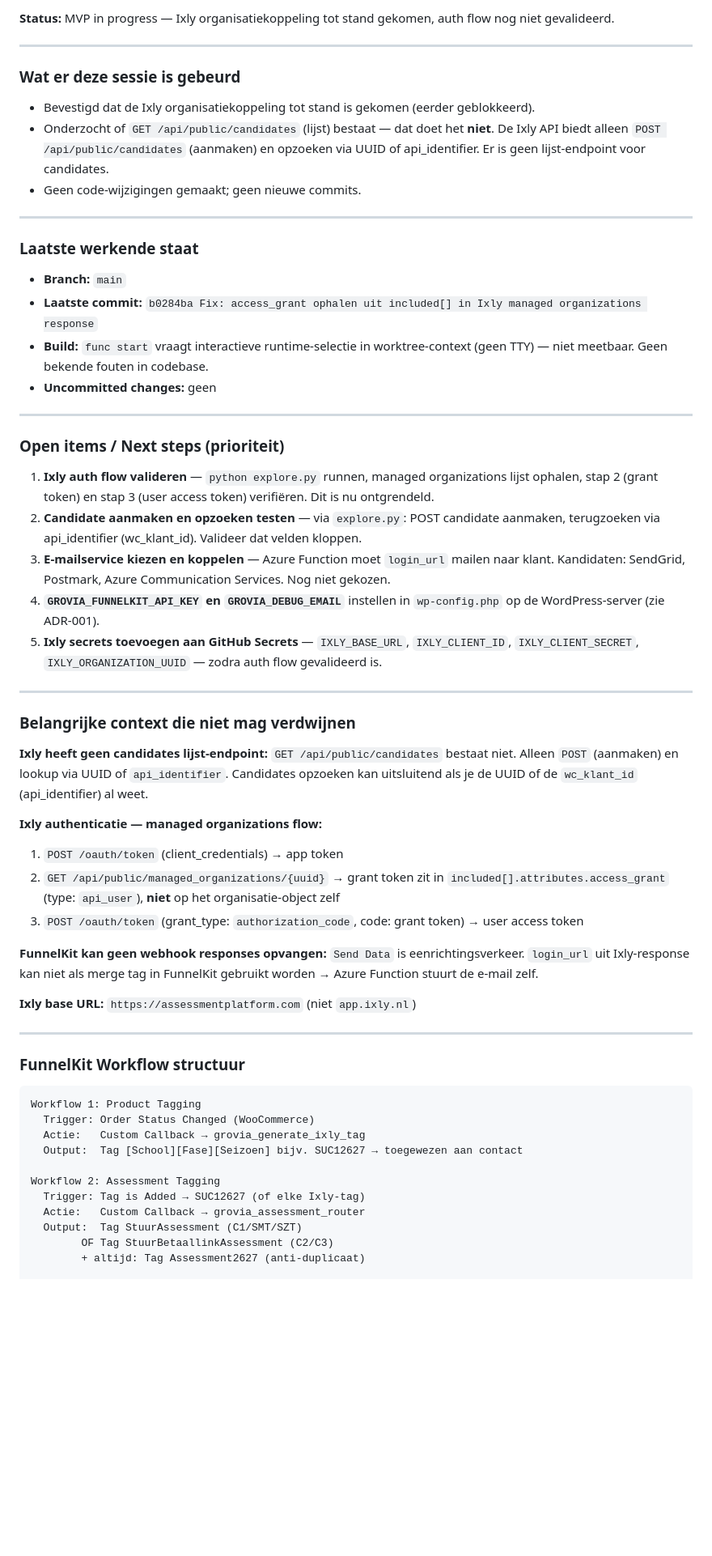
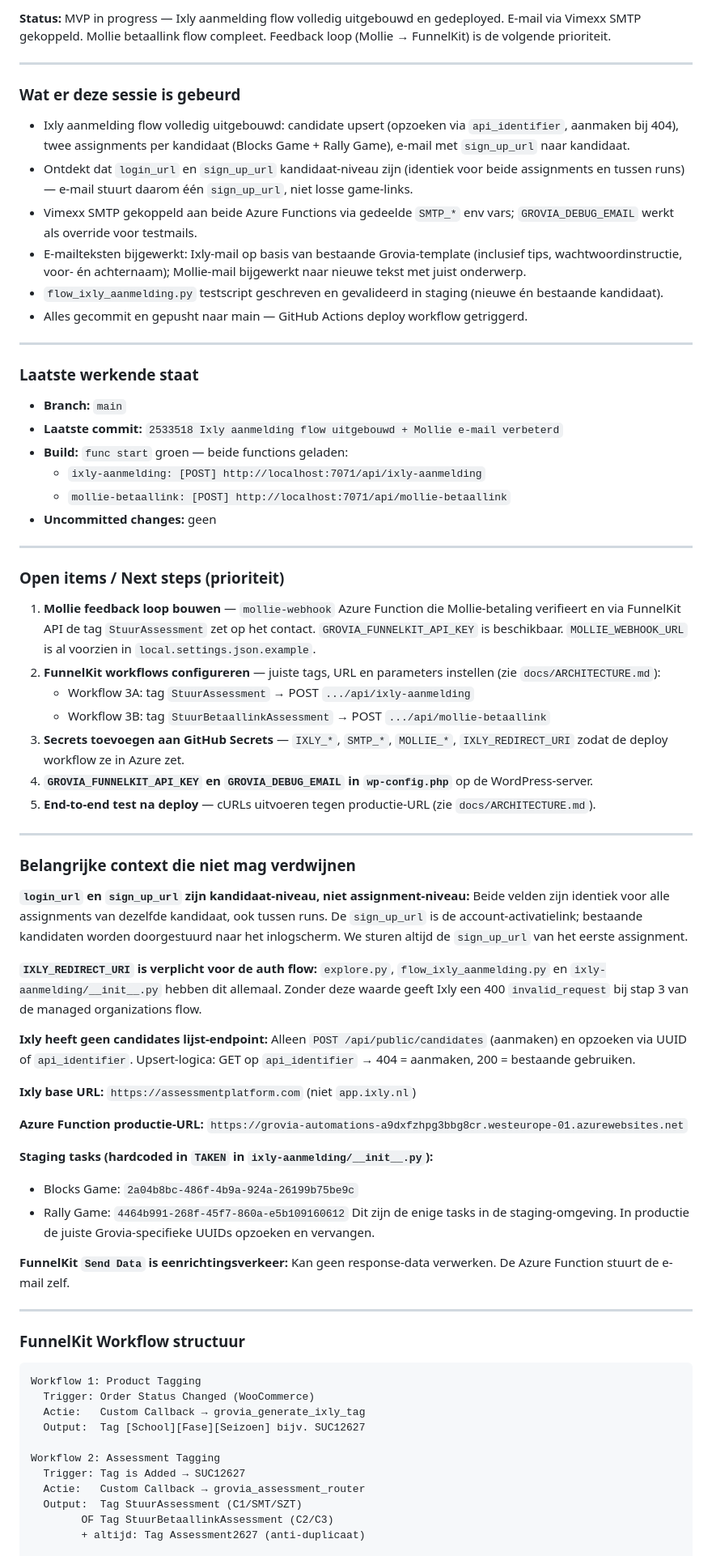
Before and after one commit to maxgreit/grovia, a Markdown page: docs/HANDOFF.md, the part around one of its changes. Shown at 81% size. Rendered like a GitHub page; blank space fills up the shorter version.

Commit message:
Bijwerk HANDOFF en TODO vanuit sessie 2026-05-12
Co-Authored-By: Claude Sonnet 4.6 <noreply@anthropic.com>

```diff
--- a/docs/HANDOFF.md
+++ b/docs/HANDOFF.md
@@ -4,49 +4,65 @@
 
-**Status:** MVP in progress — Ixly organisatiekoppeling tot stand gekomen, auth flow nog niet gevalideerd.
+**Status:** MVP in progress — Ixly aanmelding flow volledig uitgebouwd en gedeployed. E-mail via Vimexx SMTP gekoppeld. Mollie betaallink flow compleet. Feedback loop (Mollie → FunnelKit) is de volgende prioriteit.
 
 ---
 
 ### Wat er deze sessie is gebeurd
 
-- Bevestigd dat de Ixly organisatiekoppeling tot stand is gekomen (eerder geblokkeerd).
-- Onderzocht of `GET /api/public/candidates` (lijst) bestaat — dat doet het **niet**. De Ixly API biedt alleen `POST /api/public/candidates` (aanmaken) en opzoeken via UUID of api_identifier. Er is geen lijst-endpoint voor candidates.
-- Geen code-wijzigingen gemaakt; geen nieuwe commits.
+- Ixly aanmelding flow volledig uitgebouwd: candidate upsert (opzoeken via `api_identifier`, aanmaken bij 404), twee assignments per kandidaat (Blocks Game + Rally Game), e-mail met `sign_up_url` naar kandidaat.
+- Ontdekt dat `login_url` en `sign_up_url` kandidaat-niveau zijn (identiek voor beide assignments en tussen runs) — e-mail stuurt daarom één `sign_up_url`, niet losse game-links.
+- Vimexx SMTP gekoppeld aan beide Azure Functions via gedeelde `SMTP_*` env vars; `GROVIA_DEBUG_EMAIL` werkt als override voor testmails.
+- E-mailteksten bijgewerkt: Ixly-mail op basis van bestaande Grovia-template (inclusief tips, wachtwoordinstructie, voor- én achternaam); Mollie-mail bijgewerkt naar nieuwe tekst met juist onderwerp.
+- `flow_ixly_aanmelding.py` testscript geschreven en gevalideerd in staging (nieuwe én bestaande kandidaat).
+- Alles gecommit en gepusht naar main — GitHub Actions deploy workflow getriggerd.
 
 ---
 
 ### Laatste werkende staat
 
 - **Branch:** `main`
-- **Laatste commit:** `b0284ba Fix: access_grant ophalen uit included[] in Ixly managed organizations response`
-- **Build:** `func start` vraagt interactieve runtime-selectie in worktree-context (geen TTY) — niet meetbaar. Geen bekende fouten in codebase.
+- **Laatste commit:** `2533518 Ixly aanmelding flow uitgebouwd + Mollie e-mail verbeterd`
+- **Build:** `func start` groen — beide functions geladen:
+  - `ixly-aanmelding: [POST] http://localhost:7071/api/ixly-aanmelding`
+  - `mollie-betaallink: [POST] http://localhost:7071/api/mollie-betaallink`
 - **Uncommitted changes:** geen
 
 ---
 
 ### Open items / Next steps (prioriteit)
 
-1. **Ixly auth flow valideren** — `python explore.py` runnen, managed organizations lijst ophalen, stap 2 (grant token) en stap 3 (user access token) verifiëren. Dit is nu ontgrendeld.
-2. **Candidate aanmaken en opzoeken testen** — via `explore.py`: POST candidate aanmaken, terugzoeken via api_identifier (wc_klant_id). Valideer dat velden kloppen.
-3. **E-mailservice kiezen en koppelen** — Azure Function moet `login_url` mailen naar klant. Kandidaten: SendGrid, Postmark, Azure Communication Services. Nog niet gekozen.
-4. **`GROVIA_FUNNELKIT_API_KEY` en `GROVIA_DEBUG_EMAIL`** instellen in `wp-config.php` op de WordPress-server (zie ADR-001).
-5. **Ixly secrets toevoegen aan GitHub Secrets** — `IXLY_BASE_URL`, `IXLY_CLIENT_ID`, `IXLY_CLIENT_SECRET`, `IXLY_ORGANIZATION_UUID` — zodra auth flow gevalideerd is.
+1. **Mollie feedback loop bouwen** — `mollie-webhook` Azure Function die Mollie-betaling verifieert en via FunnelKit API de tag `StuurAssessment` zet op het contact. `GROVIA_FUNNELKIT_API_KEY` is beschikbaar. `MOLLIE_WEBHOOK_URL` is al voorzien in `local.settings.json.example`.
+2. **FunnelKit workflows configureren** — juiste tags, URL en parameters instellen (zie `docs/ARCHITECTURE.md`):
+   - Workflow 3A: tag `StuurAssessment` → POST `.../api/ixly-aanmelding`
+   - Workflow 3B: tag `StuurBetaallinkAssessment` → POST `.../api/mollie-betaallink`
+3. **Secrets toevoegen aan GitHub Secrets** — `IXLY_*`, `SMTP_*`, `MOLLIE_*`, `IXLY_REDIRECT_URI` zodat de deploy workflow ze in Azure zet.
+4. **`GROVIA_FUNNELKIT_API_KEY` en `GROVIA_DEBUG_EMAIL` in `wp-config.php`** op de WordPress-server.
+5. **End-to-end test na deploy** — cURLs uitvoeren tegen productie-URL (zie `docs/ARCHITECTURE.md`).
 
 ---
 
 ### Belangrijke context die niet mag verdwijnen
 
+**`login_url` en `sign_up_url` zijn kandidaat-niveau, niet assignment-niveau:**
+Beide velden zijn identiek voor alle assignments van dezelfde kandidaat, ook tussen runs. De `sign_up_url` is de account-activatielink; bestaande kandidaten worden doorgestuurd naar het inlogscherm. We sturen altijd de `sign_up_url` van het eerste assignment.
+
+**`IXLY_REDIRECT_URI` is verplicht voor de auth flow:**
+`explore.py`, `flow_ixly_aanmelding.py` en `ixly-aanmelding/__init__.py` hebben dit allemaal. Zonder deze waarde geeft Ixly een 400 `invalid_request` bij stap 3 van de managed organizations flow.
+
 **Ixly heeft geen candidates lijst-endpoint:**
-`GET /api/public/candidates` bestaat niet. Alleen `POST` (aanmaken) en lookup via UUID of `api_identifier`. Candidates opzoeken kan uitsluitend als je de UUID of de `wc_klant_id` (api_identifier) al weet.
-
-**Ixly authenticatie — managed organizations flow:**
-1. `POST /oauth/token` (client_credentials) → app token
-2. `GET /api/public/managed_organizations/{uuid}` → grant token zit in `included[].attributes.access_grant` (type: `api_user`), **niet** op het organisatie-object zelf
-3. `POST /oauth/token` (grant_type: `authorization_code`, code: grant token) → user access token
-
-**FunnelKit kan geen webhook responses opvangen:**
-`Send Data` is eenrichtingsverkeer. `login_url` uit Ixly-response kan niet als merge tag in FunnelKit gebruikt worden → Azure Function stuurt de e-mail zelf.
+Alleen `POST /api/public/candidates` (aanmaken) en opzoeken via UUID of `api_identifier`. Upsert-logica: GET op `api_identifier` → 404 = aanmaken, 200 = bestaande gebruiken.
 
 **Ixly base URL:** `https://assessmentplatform.com` (niet `app.ixly.nl`)
+
+**Azure Function productie-URL:**
+`https://grovia-automations-a9dxfzhpg3bbg8cr.westeurope-01.azurewebsites.net`
+
+**Staging tasks (hardcoded in `TAKEN` in `ixly-aanmelding/__init__.py`):**
+- Blocks Game: `2a04b8bc-486f-4b9a-924a-26199b75be9c`
+- Rally Game: `4464b991-268f-45f7-860a-e5b109160612`
+Dit zijn de enige tasks in de staging-omgeving. In productie de juiste Grovia-specifieke UUIDs opzoeken en vervangen.
+
+**FunnelKit `Send Data` is eenrichtingsverkeer:**
+Kan geen response-data verwerken. De Azure Function stuurt de e-mail zelf.
 
 ---
 
@@ -56,10 +72,10 @@
 Workflow 1: Product Tagging
   Trigger: Order Status Changed (WooCommerce)
   Actie:   Custom Callback → grovia_generate_ixly_tag
-  Output:  Tag [School][Fase][Seizoen] bijv. SUC12627 → toegewezen aan contact
+  Output:  Tag [School][Fase][Seizoen] bijv. SUC12627
 
 Workflow 2: Assessment Tagging
-  Trigger: Tag is Added → SUC12627 (of elke Ixly-tag)
+  Trigger: Tag is Added → SUC12627
   Actie:   Custom Callback → grovia_assessment_router
   Output:  Tag StuurAssessment (C1/SMT/SZT)
         OF Tag StuurBetaallinkAssessment (C2/C3)
```
Also changed, not shown: other parts of docs/HANDOFF.md (+10 -13 lines).
